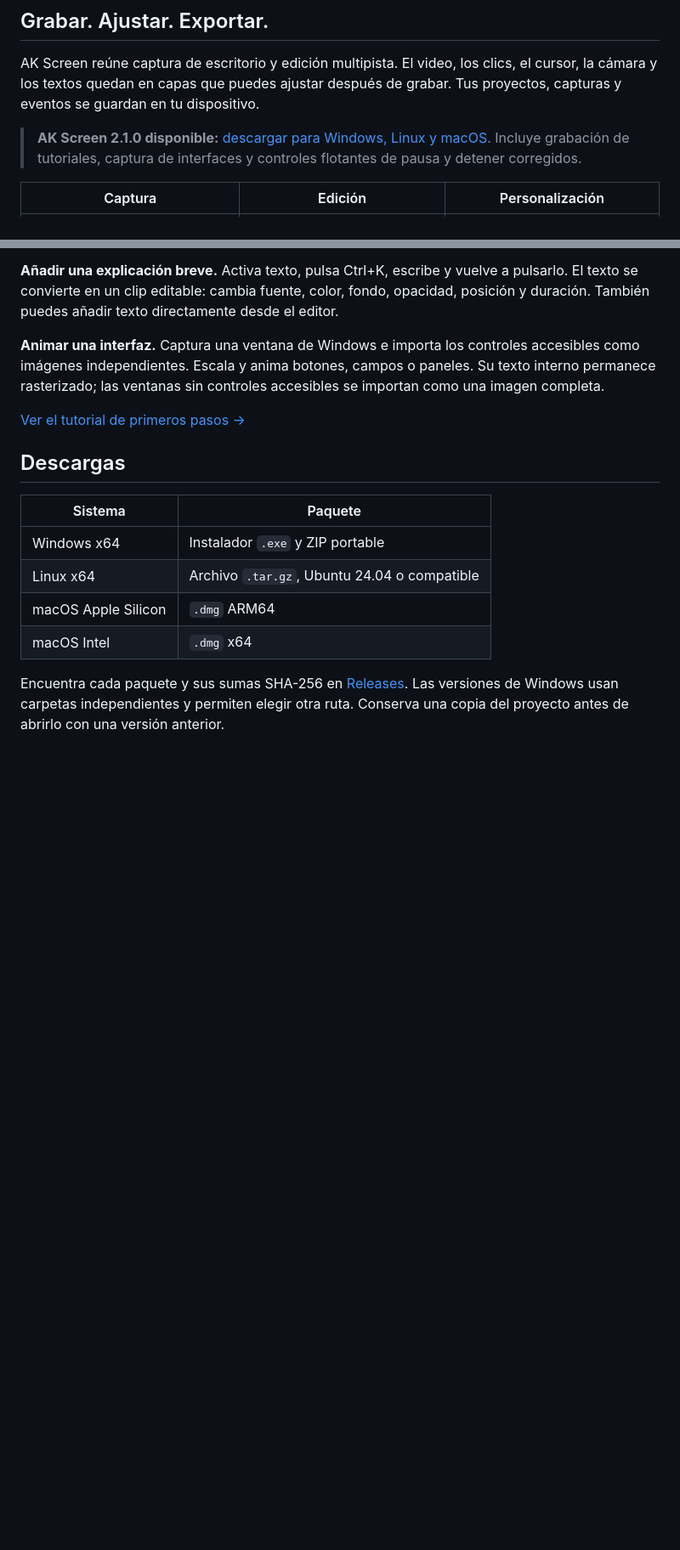
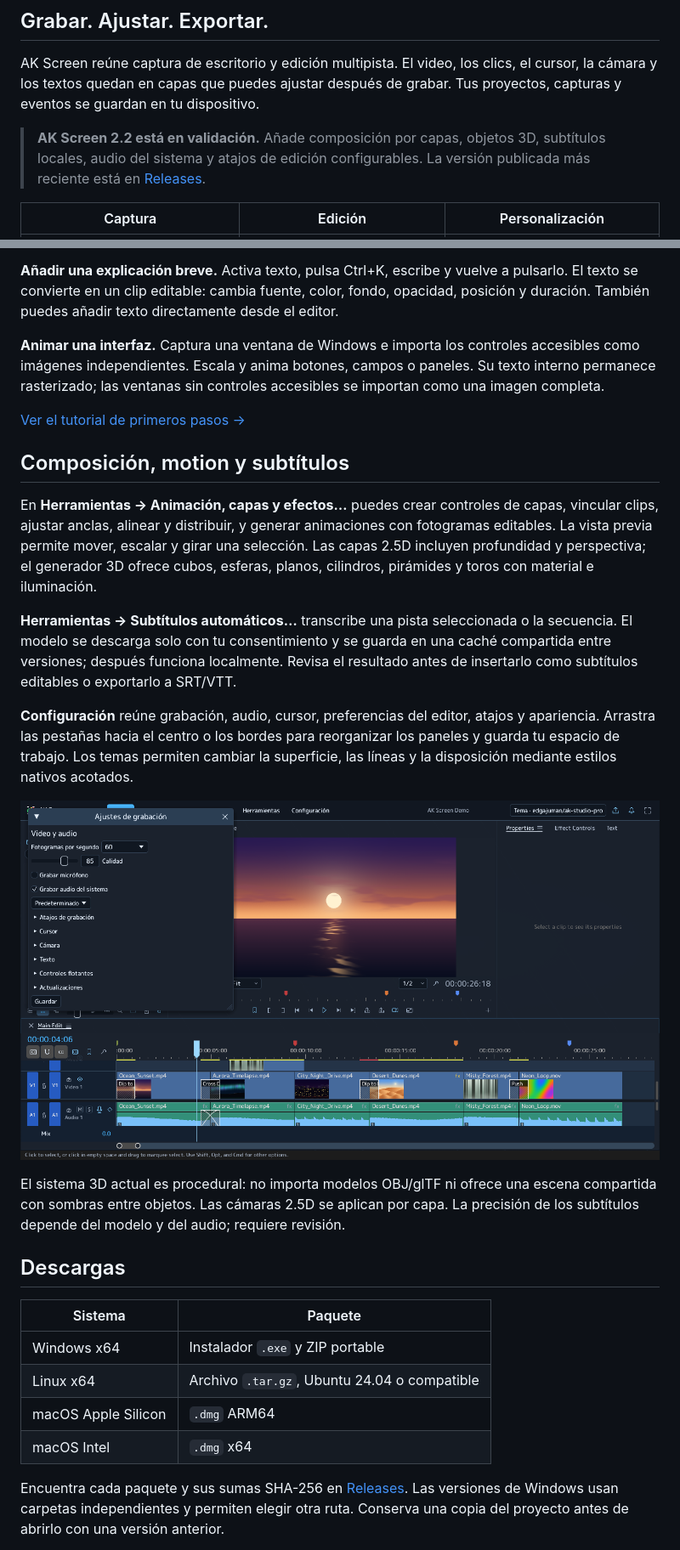
Before and after one commit to Edgajuman/AKScreen-Downloads, a Markdown page: README.md, 2 parts joined by grey strips. Shown: that part at 85% size. Drawn GitHub-style; pictures changed too: assets/screenshots/recording-settings-2.2.png (added); blank space fills up the shorter version.

Commit message:
Document AK Screen 2.2 workflows with real editor previews

```diff
--- a/README.md
+++ b/README.md
@@ -22,8 +22,7 @@ AK Screen reúne captura de escritorio y edición multipista. El video, los clic
 el cursor, la cámara y los textos quedan en capas que puedes ajustar después de
 grabar. Tus proyectos, capturas y eventos se guardan en tu dispositivo.
 
-> **AK Screen 2.1.0 disponible:** [descargar para Windows, Linux y macOS](https://github.com/Edgajuman/AKScreen-Downloads/releases/tag/ak-v2.1.0).
-> Incluye grabación de tutoriales, captura de interfaces y controles flotantes de pausa y detener corregidos.
+> **AK Screen 2.2 está en validación.** Añade composición por capas, objetos 3D, subtítulos locales, audio del sistema y atajos de edición configurables. La versión publicada más reciente está en [Releases](https://github.com/Edgajuman/AKScreen-Downloads/releases).
 
 | Captura | Edición | Personalización |
 |---|---|---|
@@ -69,6 +68,30 @@ se importan como una imagen completa.
 
 [Ver el tutorial de primeros pasos →](docs/PRIMEROS-PASOS.md)
 
+## Composición, motion y subtítulos
+
+En **Herramientas → Animación, capas y efectos…** puedes crear controles de capas,
+vincular clips, ajustar anclas, alinear y distribuir, y generar animaciones con
+fotogramas editables. La vista previa permite mover, escalar y girar una selección.
+Las capas 2.5D incluyen profundidad y perspectiva; el generador 3D ofrece cubos,
+esferas, planos, cilindros, pirámides y toros con material e iluminación.
+
+**Herramientas → Subtítulos automáticos…** transcribe una pista seleccionada o la
+secuencia. El modelo se descarga solo con tu consentimiento y se guarda en una
+caché compartida entre versiones; después funciona localmente. Revisa el resultado
+antes de insertarlo como subtítulos editables o exportarlo a SRT/VTT.
+
+**Configuración** reúne grabación, audio, cursor, preferencias del editor, atajos
+y apariencia. Arrastra las pestañas hacia el centro o los bordes para reorganizar
+los paneles y guarda tu espacio de trabajo. Los temas permiten cambiar la
+superficie, las líneas y la disposición mediante estilos nativos acotados.
+
+![Ajustes de grabación y audio](assets/screenshots/recording-settings-2.2.png)
+
+El sistema 3D actual es procedural: no importa modelos OBJ/glTF ni ofrece una
+escena compartida con sombras entre objetos. Las cámaras 2.5D se aplican por capa.
+La precisión de los subtítulos depende del modelo y del audio; requiere revisión.
+
 ## Descargas
 
 | Sistema | Paquete |
```
Also changed, not shown: other parts of README.md (+7 -7 lines), docs/PRIMEROS-PASOS.md (+26 -6 lines), docs/TEMAS.md (+8 -2 lines), assets/screenshots/editor-ak-studio-pro.png (added), assets/screenshots/theme-catalog-2.2.png (added), 3 other files.
